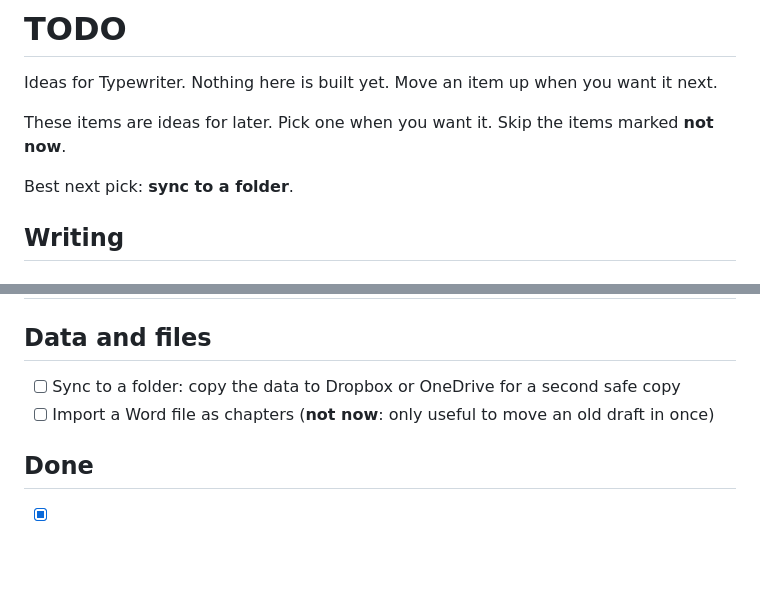
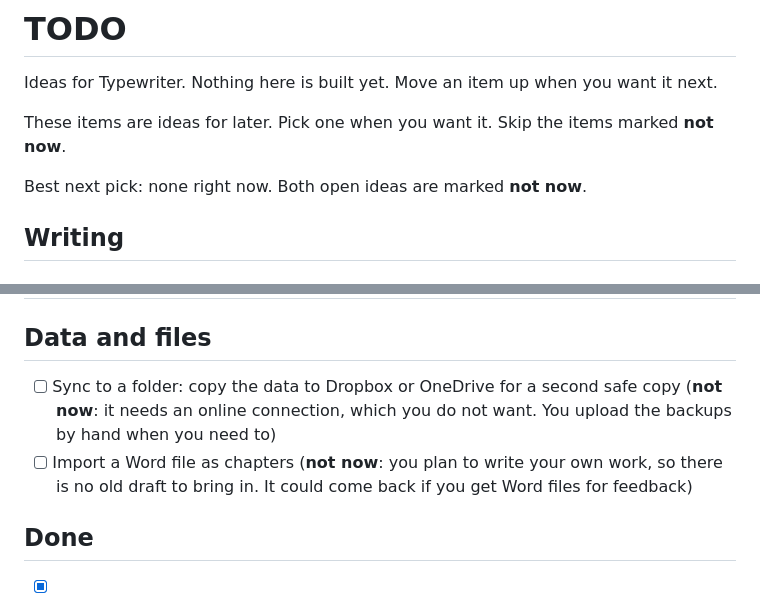
Before and after one commit to metalpietie/typewriter, a Markdown page: TODO.md, 2 parts joined by grey strips. Drawn GitHub-style; blank space fills up the shorter version.

Commit message:
TODO: say why the Word import and folder sync are not planned

```diff
--- a/TODO.md
+++ b/TODO.md
@@ -4,7 +4,7 @@ Ideas for Typewriter. Nothing here is built yet. Move an item up when you want i
 
 These items are ideas for later. Pick one when you want it. Skip the items marked **not now**.
 
-Best next pick: **sync to a folder**.
+Best next pick: none right now. Both open ideas are marked **not now**.
 
 ## Writing
 
@@ -23,8 +23,8 @@ Nothing open here.
 
 ## Data and files
 
-- [ ] Sync to a folder: copy the data to Dropbox or OneDrive for a second safe copy
-- [ ] Import a Word file as chapters (**not now**: only useful to move an old draft in once)
+- [ ] Sync to a folder: copy the data to Dropbox or OneDrive for a second safe copy (**not now**: it needs an online connection, which you do not want. You upload the backups by hand when you need to)
+- [ ] Import a Word file as chapters (**not now**: you plan to write your own work, so there is no old draft to bring in. It could come back if you get Word files for feedback)
 
 ## Done
 
```
